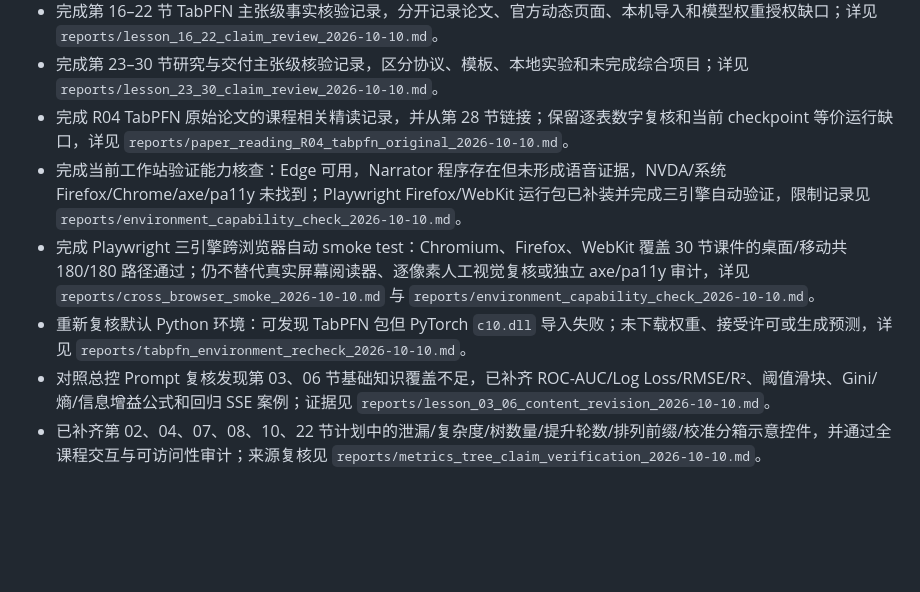
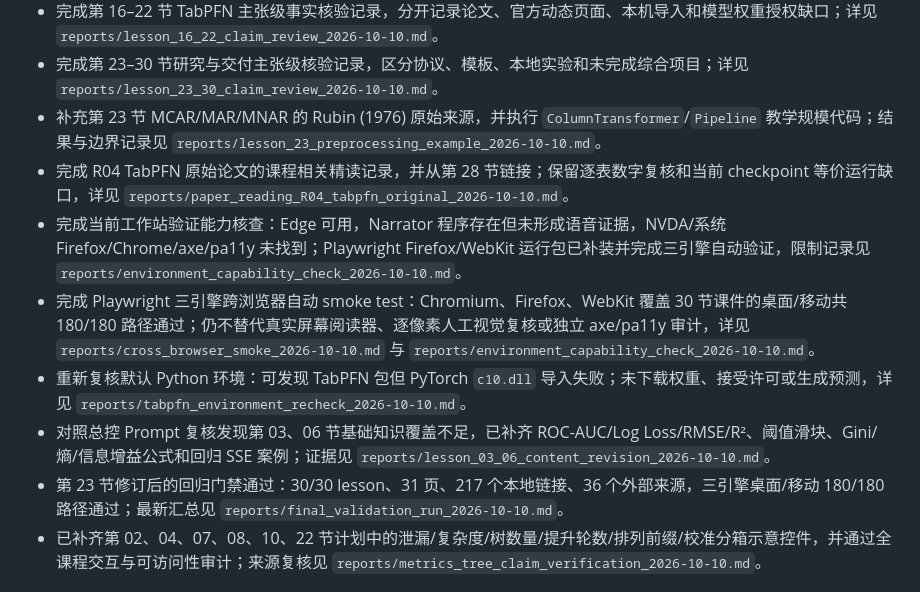
Before and after one commit to spinner-bot/tabular-learning-lab, a Markdown page: PROJECT_STATUS.md, the part around the change. Drawn GitHub-style; blank space fills up the shorter version.

Commit message:
docs: record lesson 23 research progress

```diff
--- a/PROJECT_STATUS.md
+++ b/PROJECT_STATUS.md
@@ -51,11 +51,13 @@
 - 完成第 11–15 节主张级事实核验记录，区分原始论文/官方文档支持、示意内容和未执行代码；第 14 节官方实现/API 仍未运行，详见 `reports/lesson_11_15_claim_review_2026-10-10.md`。
 - 完成第 16–22 节 TabPFN 主张级事实核验记录，分开记录论文、官方动态页面、本机导入和模型权重授权缺口；详见 `reports/lesson_16_22_claim_review_2026-10-10.md`。
 - 完成第 23–30 节研究与交付主张级核验记录，区分协议、模板、本地实验和未完成综合项目；详见 `reports/lesson_23_30_claim_review_2026-10-10.md`。
+- 补充第 23 节 MCAR/MAR/MNAR 的 Rubin (1976) 原始来源，并执行 `ColumnTransformer`/`Pipeline` 教学规模代码；结果与边界记录见 `reports/lesson_23_preprocessing_example_2026-10-10.md`。
 - 完成 R04 TabPFN 原始论文的课程相关精读记录，并从第 28 节链接；保留逐表数字复核和当前 checkpoint 等价运行缺口，详见 `reports/paper_reading_R04_tabpfn_original_2026-10-10.md`。
 - 完成当前工作站验证能力核查：Edge 可用，Narrator 程序存在但未形成语音证据，NVDA/系统 Firefox/Chrome/axe/pa11y 未找到；Playwright Firefox/WebKit 运行包已补装并完成三引擎自动验证，限制记录见 `reports/environment_capability_check_2026-10-10.md`。
 - 完成 Playwright 三引擎跨浏览器自动 smoke test：Chromium、Firefox、WebKit 覆盖 30 节课件的桌面/移动共 180/180 路径通过；仍不替代真实屏幕阅读器、逐像素人工视觉复核或独立 axe/pa11y 审计，详见 `reports/cross_browser_smoke_2026-10-10.md` 与 `reports/environment_capability_check_2026-10-10.md`。
 - 重新复核默认 Python 环境：可发现 TabPFN 包但 PyTorch `c10.dll` 导入失败；未下载权重、接受许可或生成预测，详见 `reports/tabpfn_environment_recheck_2026-10-10.md`。
 - 对照总控 Prompt 复核发现第 03、06 节基础知识覆盖不足，已补齐 ROC-AUC/Log Loss/RMSE/R²、阈值滑块、Gini/熵/信息增益公式和回归 SSE 案例；证据见 `reports/lesson_03_06_content_revision_2026-10-10.md`。
+- 第 23 节修订后的回归门禁通过：30/30 lesson、31 页、217 个本地链接、36 个外部来源，三引擎桌面/移动 180/180 路径通过；最新汇总见 `reports/final_validation_run_2026-10-10.md`。
 - 已补齐第 02、04、07、08、10、22 节计划中的泄漏/复杂度/树数量/提升轮数/排列前缀/校准分箱示意控件，并通过全课程交互与可访问性审计；来源复核见 `reports/metrics_tree_claim_verification_2026-10-10.md`。
 
 ## 阶段状态
```
